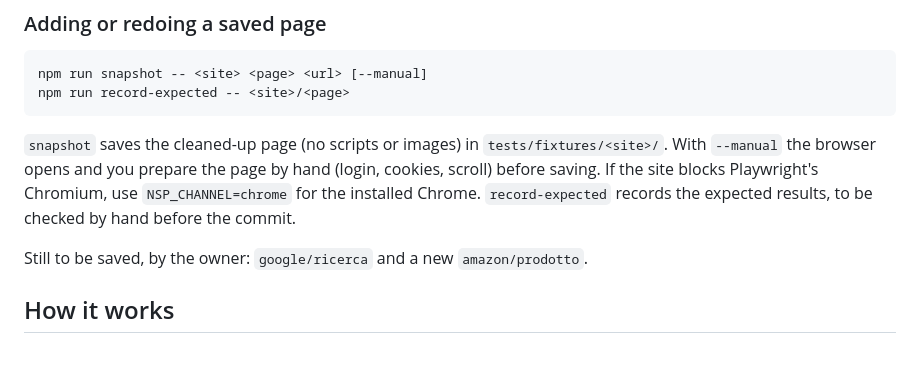
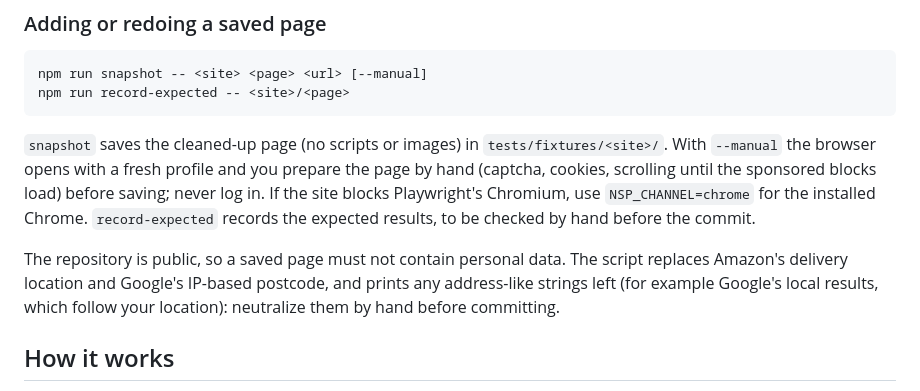
Before and after one commit to leicaflorian/no-sponsor, a Markdown page: README.md, the part around the change. Drawn GitHub-style; blank space fills up the shorter version.

Commit message:
docs: update the saved-pages notes (privacy, no pages left to save)
Co-Authored-By: Claude Opus 5.5 <noreply@anthropic.com>

````diff
--- a/README.md
+++ b/README.md
@@ -67,9 +67,9 @@ npm run snapshot -- <site> <page> <url> [--manual]
 npm run record-expected -- <site>/<page>
 ```
 
-`snapshot` saves the cleaned-up page (no scripts or images) in `tests/fixtures/<site>/`. With `--manual` the browser opens and you prepare the page by hand (login, cookies, scroll) before saving. If the site blocks Playwright's Chromium, use `NSP_CHANNEL=chrome` for the installed Chrome. `record-expected` records the expected results, to be checked by hand before the commit.
+`snapshot` saves the cleaned-up page (no scripts or images) in `tests/fixtures/<site>/`. With `--manual` the browser opens with a fresh profile and you prepare the page by hand (captcha, cookies, scrolling until the sponsored blocks load) before saving; never log in. If the site blocks Playwright's Chromium, use `NSP_CHANNEL=chrome` for the installed Chrome. `record-expected` records the expected results, to be checked by hand before the commit.
 
-Still to be saved, by the owner: `google/ricerca` and a new `amazon/prodotto`.
+The repository is public, so a saved page must not contain personal data. The script replaces Amazon's delivery location and Google's IP-based postcode, and prints any address-like strings left (for example Google's local results, which follow your location): neutralize them by hand before committing.
 
 ## How it works
 
````
Also changed, not shown: CLAUDE.md (+1 -1 lines).
